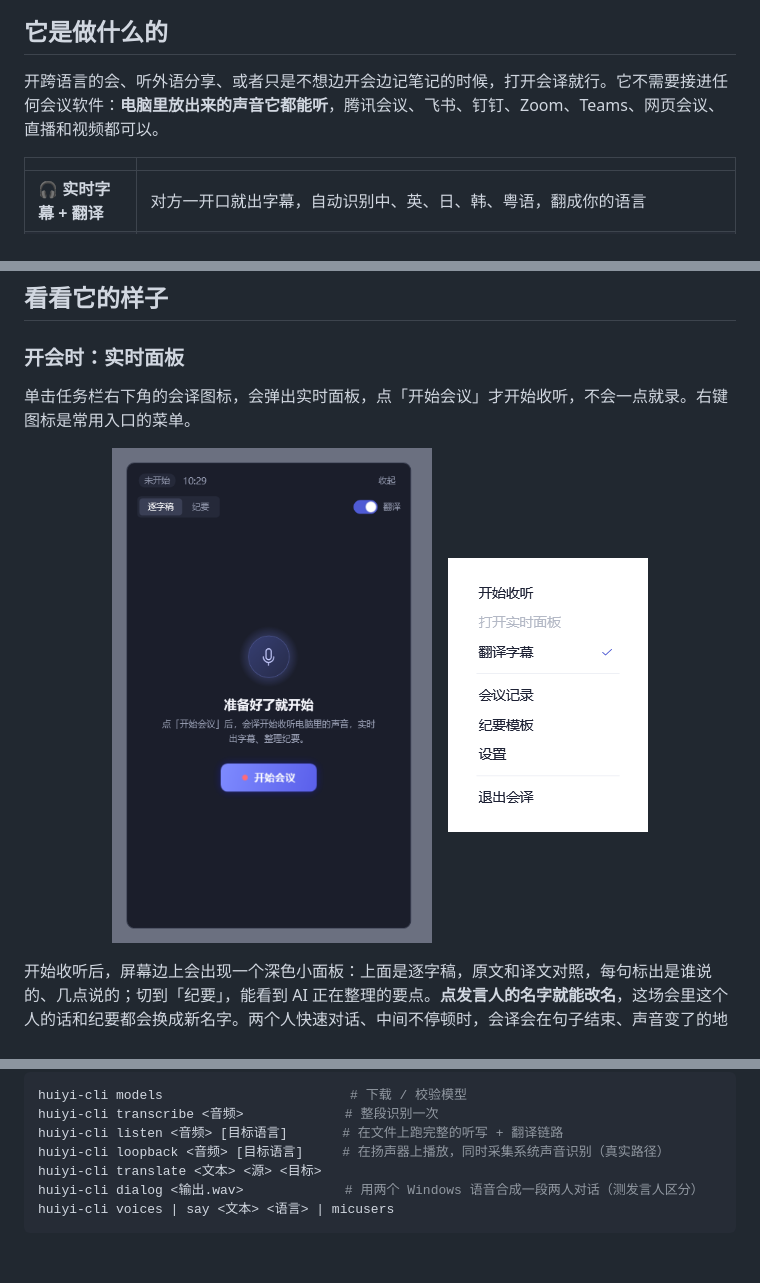
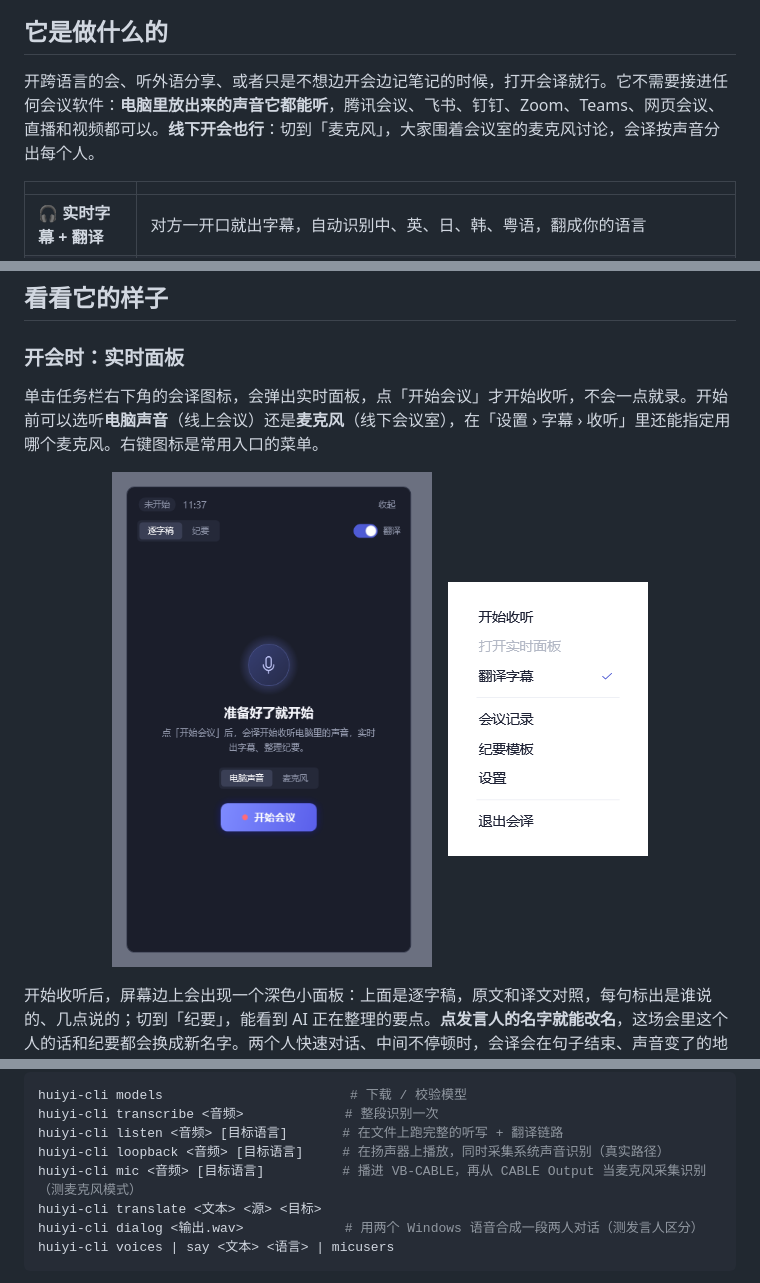
Before and after one commit to LingyiChen-AI/huiyi, a Markdown page: README.md, 3 parts joined by grey strips. Drawn GitHub-style; pictures changed too: docs/images/panel-ready.png; blank space fills up the shorter version.

Commit message:
feat: 线下会议可以改听麦克风：开会前在实时面板选「电脑声音」或「麦克风」，设置里能指定用哪个麦克风

```diff
--- a/README.md
+++ b/README.md
@@ -24,7 +24,7 @@
 
 ## 它是做什么的
 
-开跨语言的会、听外语分享、或者只是不想边开会边记笔记的时候，打开会译就行。它不需要接进任何会议软件：**电脑里放出来的声音它都能听**，腾讯会议、飞书、钉钉、Zoom、Teams、网页会议、直播和视频都可以。
+开跨语言的会、听外语分享、或者只是不想边开会边记笔记的时候，打开会译就行。它不需要接进任何会议软件：**电脑里放出来的声音它都能听**，腾讯会议、飞书、钉钉、Zoom、Teams、网页会议、直播和视频都可以。**线下开会也行**：切到「麦克风」，大家围着会议室的麦克风讨论，会译按声音分出每个人。
 
 | | |
 |---|---|
@@ -39,7 +39,7 @@
 
 ### 开会时：实时面板
 
-单击任务栏右下角的会译图标，会弹出实时面板，点「开始会议」才开始收听，不会一点就录。右键图标是常用入口的菜单。
+单击任务栏右下角的会译图标，会弹出实时面板，点「开始会议」才开始收听，不会一点就录。开始前可以选听**电脑声音**（线上会议）还是**麦克风**（线下会议室），在「设置 › 字幕 › 收听」里还能指定用哪个麦克风。右键图标是常用入口的菜单。
 
 <p align="center">
   <img src="docs/images/panel-ready.png" width="320" alt="实时面板：点「开始会议」开始收听">
@@ -156,6 +156,7 @@ huiyi-cli models                        # 下载 / 校验模型
 huiyi-cli transcribe <音频>             # 整段识别一次
 huiyi-cli listen <音频> [目标语言]       # 在文件上跑完整的听写 + 翻译链路
 huiyi-cli loopback <音频> [目标语言]     # 在扬声器上播放，同时采集系统声音识别（真实路径）
+huiyi-cli mic <音频> [目标语言]          # 播进 VB-CABLE，再从 CABLE Output 当麦克风采集识别（测麦克风模式）
 huiyi-cli translate <文本> <源> <目标>
 huiyi-cli dialog <输出.wav>             # 用两个 Windows 语音合成一段两人对话（测发言人区分）
 huiyi-cli voices | say <文本> <语言> | micusers
```
Also changed, not shown: 8 other files.
